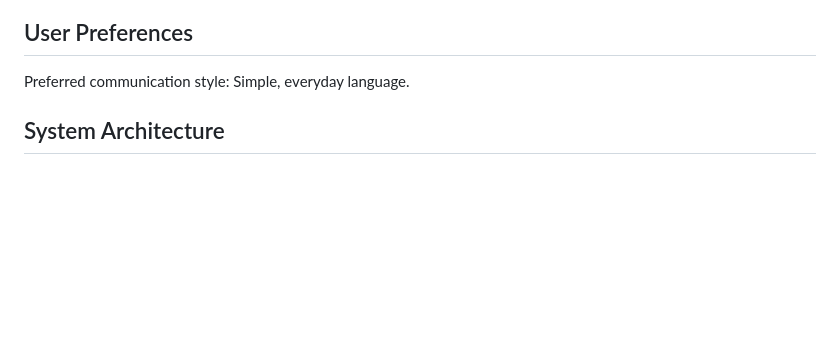
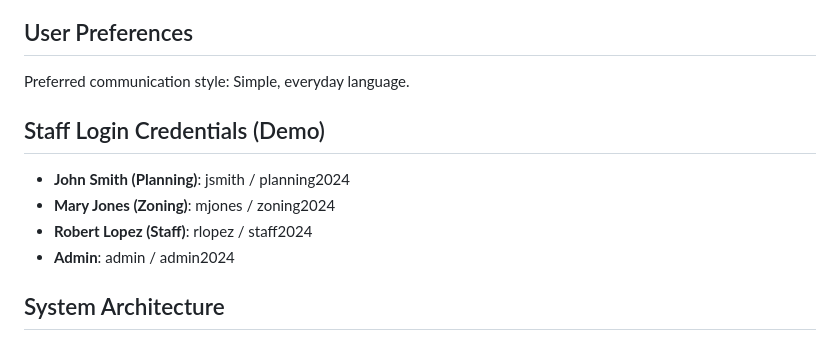
Before and after one commit to folcright/zonelcpilot, a Markdown page: replit.md, the part around the change. GitHub-like rendering; blank space fills up the shorter version.

Commit message:
Add staff login credentials for demonstration purposes
Add sample username and password combinations for staff accounts within the project documentation.

Replit-Commit-Author: Agent
Replit-Commit-Session-Id: 4edd9201-0a18-4603-98b5-d37b9166bf90
Replit-Commit-Checkpoint-Type: full_checkpoint
Replit-Commit-Screenshot-Url: https://storage.googleapis.com/screenshot-production-us-central1/ce569d99-d81a-4e41-93db-500bb2b4f75d/4edd9201-0a18-4603-98b5-d37b9166bf90/Qt9XYSQ

```diff
--- a/replit.md
+++ b/replit.md
@@ -7,6 +7,13 @@ This is a professional B2G (Business-to-Government) tool designed specifically f
 ## User Preferences
 
 Preferred communication style: Simple, everyday language.
+
+## Staff Login Credentials (Demo)
+
+- **John Smith (Planning)**: jsmith / planning2024
+- **Mary Jones (Zoning)**: mjones / zoning2024
+- **Robert Lopez (Staff)**: rlopez / staff2024
+- **Admin**: admin / admin2024
 
 ## System Architecture
 
```
